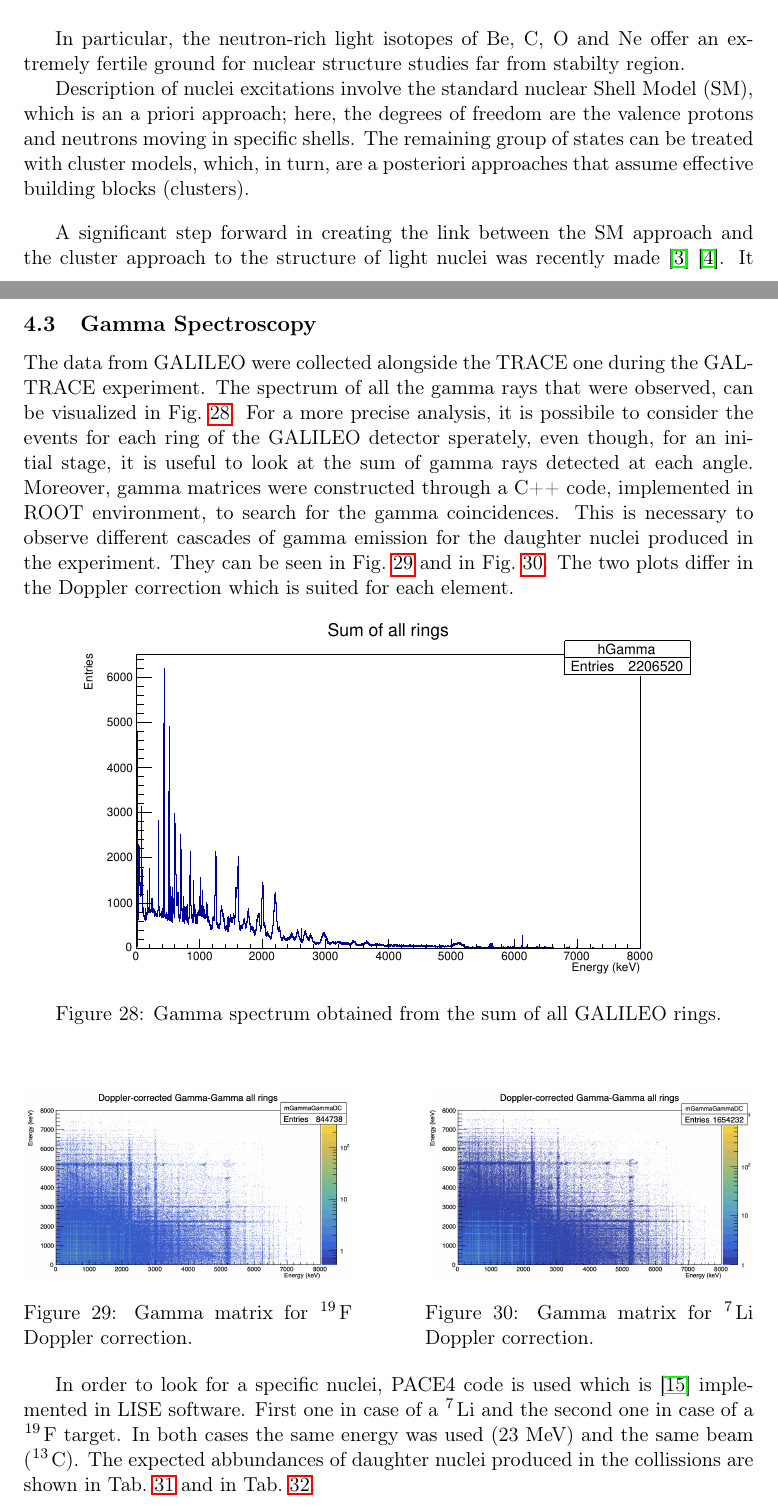
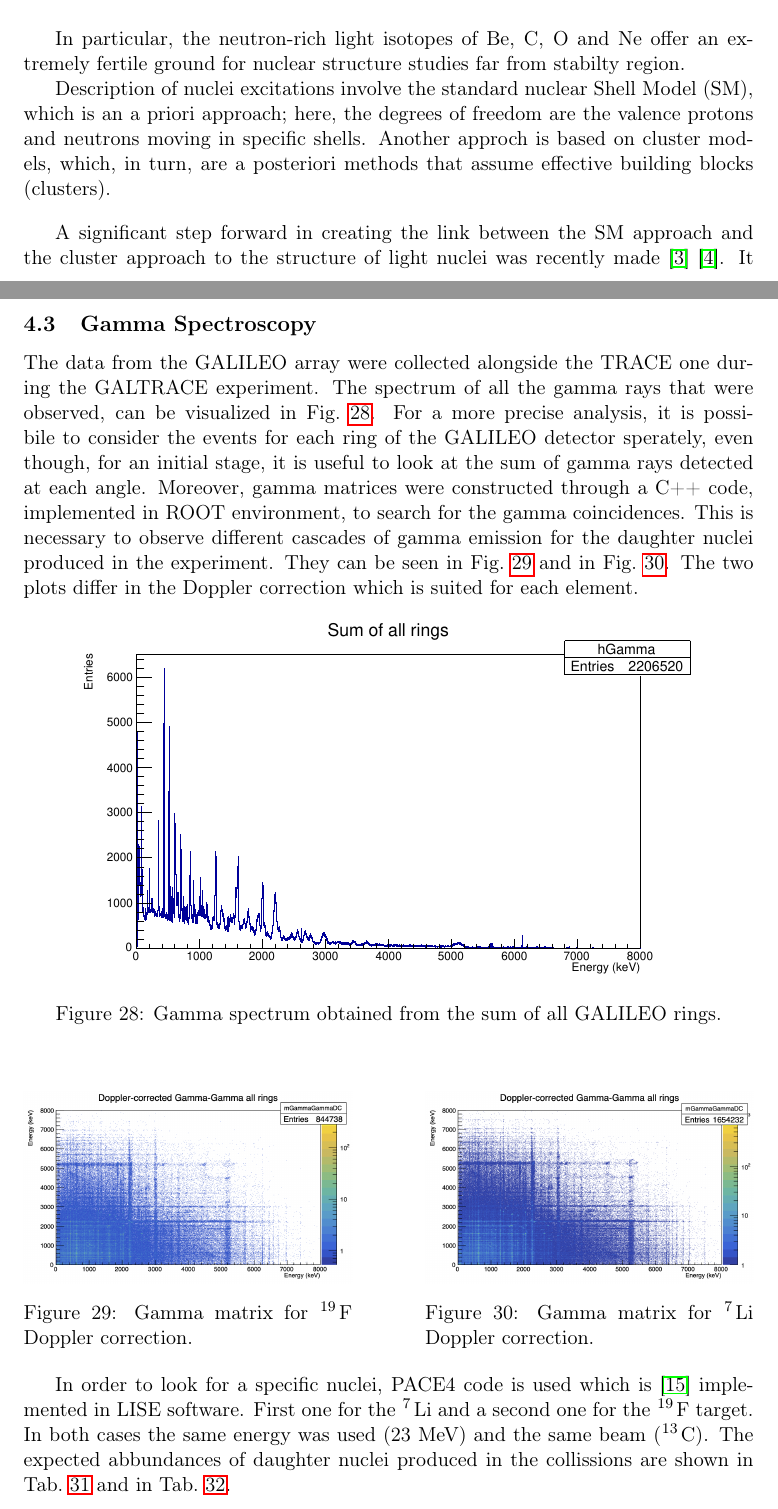
Before and after one commit to Alecompa/AdvancedLabReport, a LaTeX document (main.tex, which reads src/gamma.tex, src/phys_mot.tex): two parts of pages 4 and 19 of 23, joined at a grey line, cut so that both start at the same text. Compiled offline with pdfLaTeX.

Commit message:
Final corrections

```diff
--- a/src/gamma.tex
+++ b/src/gamma.tex
@@ -1,6 +1,6 @@
 \subsection{Gamma Spectroscopy}\label{gammaspectr}
 
-The data from GALILEO were collected alongside the TRACE one during the
+The data from the GALILEO array were collected alongside the TRACE one during the
 GALTRACE experiment. The spectrum of all the gamma rays that were observed,
 can be visualized in Fig.~\ref{gamma}.
 For a more precise analysis, it is possibile to consider the events for each
@@ -38,8 +38,8 @@ The two plots differ in the Doppler correction which is suited for each element.
 \end{figure}
 
 In order to look for a specific nuclei, PACE4 code is used which is
-\cite{lise} implemented in LISE software. First one in case of a \ce{^7 Li}
-and the second one in case of a \ce{^19 F} target.
+\cite{lise} implemented in LISE software. First one for the \ce{^7 Li}
+and a second one for the \ce{^19 F} target.
 In both cases the same energy was used (23 MeV) and
 the same beam (\ce{^13 C}). The expected abbundances of daughter nuclei
 produced in the collissions are shown in Tab.~\ref{sim:F} and in
--- a/src/phys_mot.tex
+++ b/src/phys_mot.tex
@@ -34,8 +34,8 @@ from stabilty region.
 Description of nuclei excitations involve the standard nuclear
 Shell Model (SM), which is an a priori approach; here, the degrees of freedom
 are the valence protons and neutrons moving in specific shells.
-The remaining group of states can be treated with cluster models, which, in
-turn, are a posteriori approaches that assume effective building blocks
+Another approch is based on cluster models, which, in
+turn, are a posteriori methods that assume effective building blocks
 (clusters).
 
 \bigbreak
```
Also changed, not shown: src/concl.tex (+1 -1 lines), src/exp_setup.tex (+1 -1 lines), src/phys_mot.tex (6 more changed lines), 2 other files.
